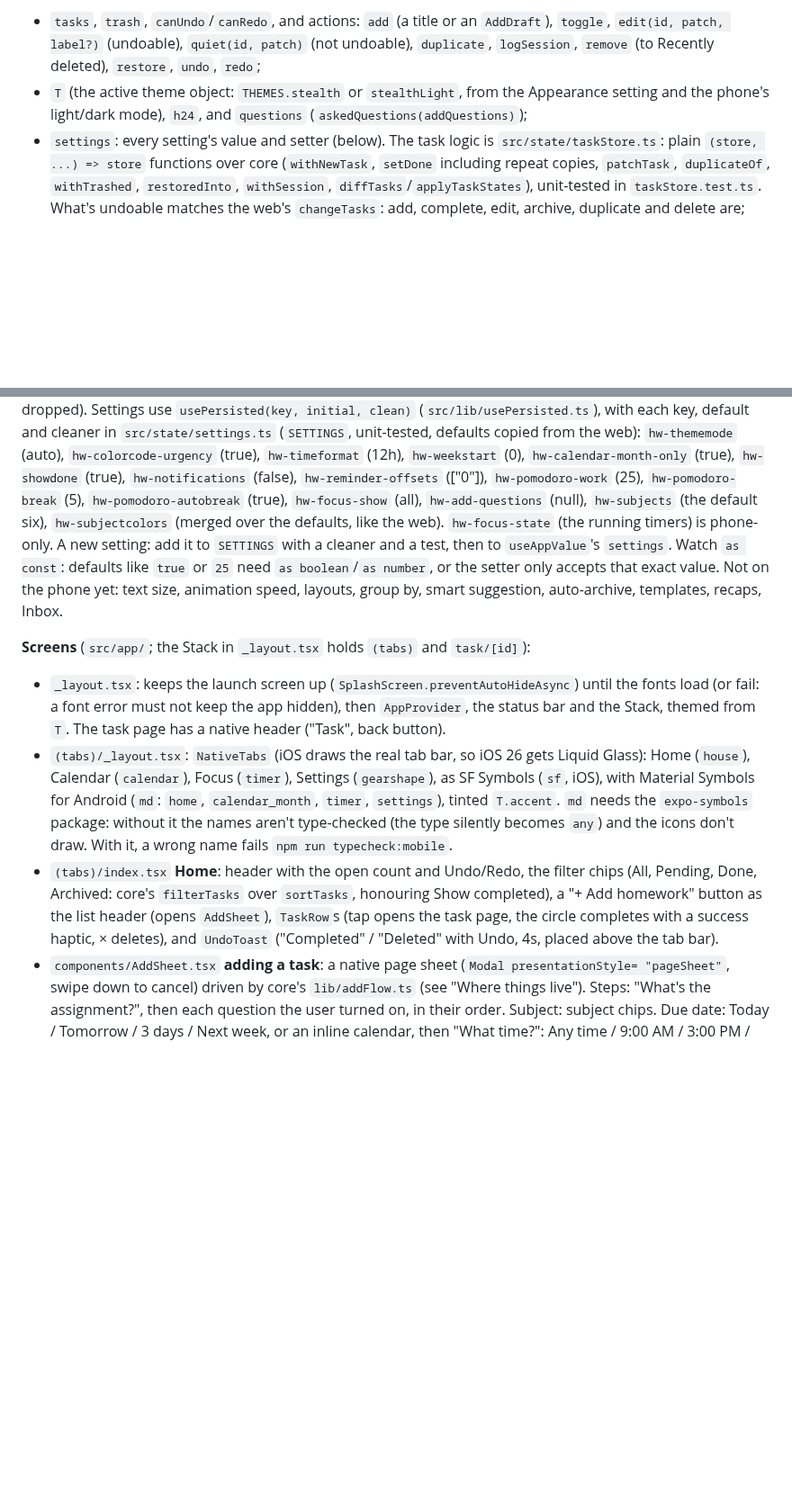
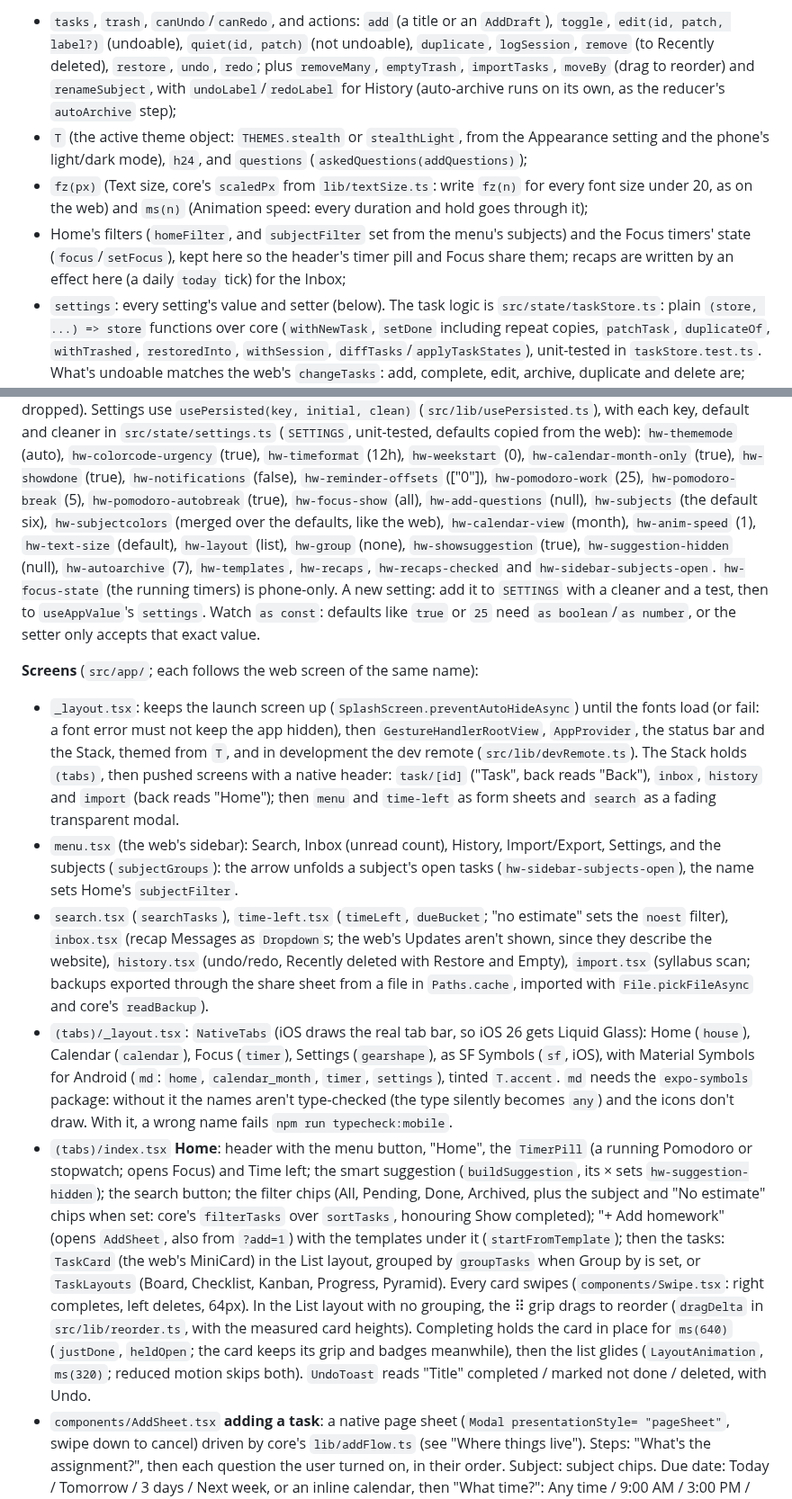
Before and after one commit to xACCB/Due., a Markdown page: CLAUDE.md, 2 parts joined by grey strips. Shown at 90% size. GitHub-like rendering; blank space fills up the shorter version.

```diff
--- a/CLAUDE.md
+++ b/CLAUDE.md
@@ -1044,8 +1047,16 @@ component file to export only components. `useApp()` gives:
 - `tasks`, `trash`, `canUndo`/`canRedo`, and actions: `add` (a title or an `AddDraft`), `toggle`,
   `edit(id, patch, label?)` (undoable), `quiet(id, patch)` (not undoable), `duplicate`, `logSession`,
   `remove` (to Recently deleted), `restore`, `undo`, `redo`;
+  plus `removeMany`, `emptyTrash`, `importTasks`, `moveBy` (drag to reorder) and `renameSubject`,
+  with `undoLabel`/`redoLabel` for History (auto-archive runs on its own, as the reducer's
+  `autoArchive` step);
 - `T` (the active theme object: `THEMES.stealth` or `stealthLight`, from the Appearance setting and
   the phone's light/dark mode), `h24`, and `questions` (`askedQuestions(addQuestions)`);
+- `fz(px)` (Text size, core's `scaledPx` from `lib/textSize.ts`: write `fz(n)` for every font size
+  under 20, as on the web) and `ms(n)` (Animation speed: every duration and hold goes through it);
+- Home's filters (`homeFilter`, and `subjectFilter` set from the menu's subjects) and the Focus
+  timers' state (`focus`/`setFocus`), kept here so the header's timer pill and Focus share them;
+  recaps are written by an effect here (a daily `today` tick) for the Inbox;
 - `settings`: every setting's value and setter (below).
 The task logic is `src/state/taskStore.ts`: plain `(store, ...) => store` functions over core
 (`withNewTask`, `setDone` including repeat copies, `patchTask`, `duplicateOf`, `withTrashed`,
@@ -1064,28 +1075,48 @@ clean)` (`src/lib/usePersisted.ts`), with each key, default and cleaner in `src/
 (true), `hw-timeformat` (12h), `hw-weekstart` (0), `hw-calendar-month-only` (true), `hw-showdone`
 (true), `hw-notifications` (false), `hw-reminder-offsets` (["0"]), `hw-pomodoro-work` (25),
 `hw-pomodoro-break` (5), `hw-pomodoro-autobreak` (true), `hw-focus-show` (all), `hw-add-questions`
-(null), `hw-subjects` (the default six), `hw-subjectcolors` (merged over the defaults, like the web).
+(null), `hw-subjects` (the default six), `hw-subjectcolors` (merged over the defaults, like the web),
+`hw-calendar-view` (month), `hw-anim-speed` (1), `hw-text-size` (default), `hw-layout` (list),
+`hw-group` (none), `hw-showsuggestion` (true), `hw-suggestion-hidden` (null), `hw-autoarchive` (7),
+`hw-templates`, `hw-recaps`, `hw-recaps-checked` and `hw-sidebar-subjects-open`.
 `hw-focus-state` (the running timers) is phone-only. A new setting: add it to `SETTINGS` with a
 cleaner and a test, then to `useAppValue`'s `settings`. Watch `as const`: defaults like `true` or
 `25` need `as boolean`/`as number`, or the setter only accepts that exact value.
-Not on the phone yet: text size, animation speed, layouts, group by, smart suggestion,
-auto-archive, templates, recaps, Inbox.
 
-**Screens** (`src/app/`; the Stack in `_layout.tsx` holds `(tabs)` and `task/[id]`):
+**Screens** (`src/app/`; each follows the web screen of the same name):
 - `_layout.tsx`: keeps the launch screen up (`SplashScreen.preventAutoHideAsync`) until the fonts
-  load (or fail: a font error must not keep the app hidden), then `AppProvider`, the status bar and
-  the Stack, themed from `T`. The task page has a native header ("Task", back button).
+  load (or fail: a font error must not keep the app hidden), then `GestureHandlerRootView`,
+  `AppProvider`, the status bar and the Stack, themed from `T`, and in development the dev remote
+  (`src/lib/devRemote.ts`). The Stack holds `(tabs)`, then pushed screens with a native header:
+  `task/[id]` ("Task", back reads "Back"), `inbox`, `history` and `import` (back reads "Home");
+  then `menu` and `time-left` as form sheets and `search` as a fading transparent modal.
+- `menu.tsx` (the web's sidebar): Search, Inbox (unread count), History, Import/Export, Settings,
+  and the subjects (`subjectGroups`): the arrow unfolds a subject's open tasks
+  (`hw-sidebar-subjects-open`), the name sets Home's `subjectFilter`.
+- `search.tsx` (`searchTasks`), `time-left.tsx` (`timeLeft`, `dueBucket`; "no estimate" sets the
+  `noest` filter), `inbox.tsx` (recap Messages as `Dropdown`s; the web's Updates aren't shown, since
+  they describe the website), `history.tsx` (undo/redo, Recently deleted with Restore and Empty),
+  `import.tsx` (syllabus scan; backups exported through the share sheet from a file in
+  `Paths.cache`, imported with `File.pickFileAsync` and core's `readBackup`).
 - `(tabs)/_layout.tsx`: `NativeTabs` (iOS draws the real tab bar, so iOS 26 gets Liquid Glass):
   Home (`house`), Calendar (`calendar`), Focus (`timer`), Settings (`gearshape`), as SF Symbols
   (`sf`, iOS), with Material Symbols for Android (`md`: `home`, `calendar_month`, `timer`,
   `settings`), tinted `T.accent`. `md` needs the `expo-symbols` package: without it the names
   aren't type-checked (the type silently becomes `any`) and the icons don't draw. With it, a wrong
   name fails `npm run typecheck:mobile`.
-- `(tabs)/index.tsx` **Home**: header with the open count and Undo/Redo, the filter chips (All,
-  Pending, Done, Archived: core's `filterTasks` over `sortTasks`, honouring Show completed), a
-  "+ Add homework" button as the list header (opens `AddSheet`), `TaskRow`s (tap opens the task page,
-  the circle completes with a success haptic, × deletes), and `UndoToast` ("Completed" / "Deleted"
-  with Undo, 4s, placed above the tab bar).
+- `(tabs)/index.tsx` **Home**: header with the menu button, "Home", the `TimerPill` (a running
+  Pomodoro or stopwatch; opens Focus) and Time left; the smart suggestion (`buildSuggestion`, its ×
+  sets `hw-suggestion-hidden`); the search button; the filter chips (All, Pending, Done, Archived,
+  plus the subject and "No estimate" chips when set: core's `filterTasks` over `sortTasks`, honouring
+  Show completed); "+ Add homework" (opens `AddSheet`, also from `?add=1`) with the templates under
+  it (`startFromTemplate`); then the tasks: `TaskCard` (the web's MiniCard) in the List layout,
+  grouped by `groupTasks` when Group by is set, or `TaskLayouts` (Board, Checklist, Kanban,
+  Progress, Pyramid). Every card swipes (`components/Swipe.tsx`: right completes, left deletes,
+  64px). In the List layout with no grouping, the ⠿ grip drags to reorder (`dragDelta` in
+  `src/lib/reorder.ts`, with the measured card heights). Completing holds the card in place for
+  `ms(640)` (`justDone`, `heldOpen`; the card keeps its grip and badges meanwhile), then the list
+  glides (`LayoutAnimation`, `ms(320)`; reduced motion skips both). `UndoToast` reads "Title"
+  completed / marked not done / deleted, with Undo.
 - `components/AddSheet.tsx` **adding a task**: a native page sheet (`Modal presentationStyle=
   "pageSheet"`, swipe down to cancel) driven by core's `lib/addFlow.ts` (see "Where things live").
   Steps: "What's the assignment?", then each question the user turned on, in their order. Subject:
```
Also changed, not shown: other parts of CLAUDE.md (+41 -24 lines).
